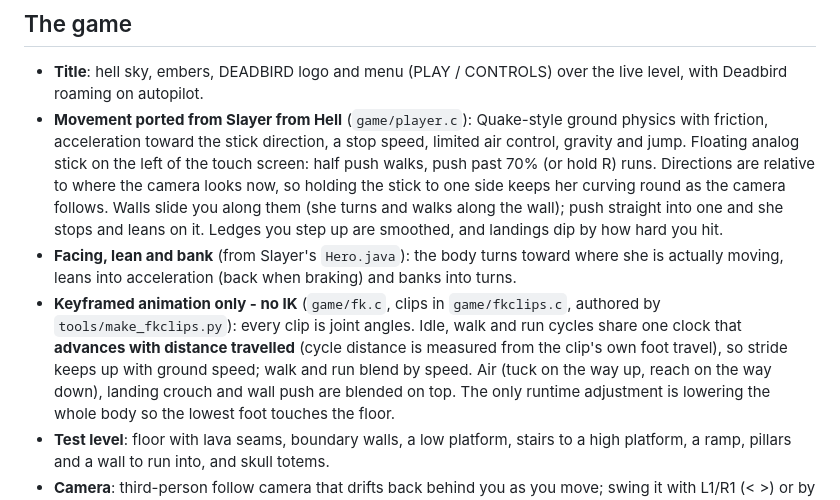
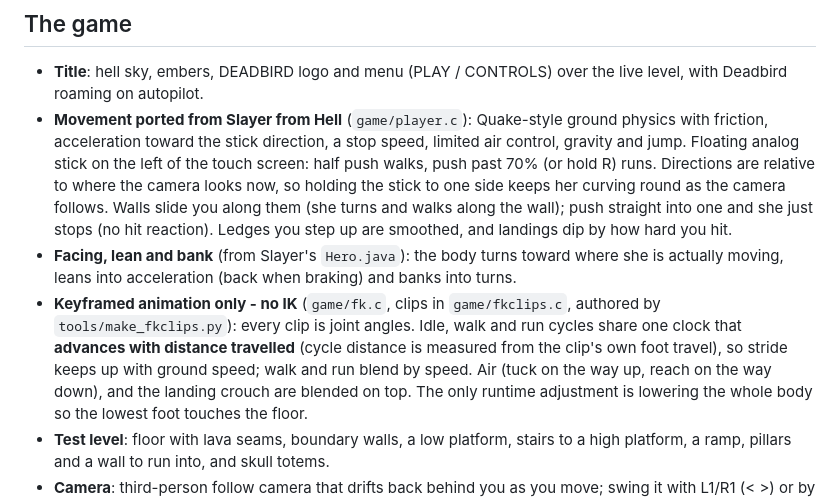
Before and after one commit to HarlequinXD/Deadbird, a Markdown page: README.md, the part around the change. Rendered like a GitHub page.

```diff
--- a/README.md
+++ b/README.md
@@ -13,7 +13,7 @@ level. The engine is written so it can run on a real PlayStation later. For now
   and jump. Floating analog stick on the left of the touch screen: half push walks, push past 70%
   (or hold R) runs. Directions are relative to where the camera looks now, so holding the stick
   to one side keeps her curving round as the camera follows. Walls slide you along them (she
-  turns and walks along the wall); push straight into one and she stops and leans on it. Ledges you step up are
+  turns and walks along the wall); push straight into one and she just stops (no hit reaction). Ledges you step up are
   smoothed, and landings dip by how hard you hit.
 - **Facing, lean and bank** (from Slayer's `Hero.java`): the body turns toward where she is
   actually moving, leans into acceleration (back when braking) and banks into turns.
@@ -21,7 +21,7 @@ level. The engine is written so it can run on a real PlayStation later. For now
   `tools/make_fkclips.py`): every clip is joint angles. Idle, walk and run cycles share one clock
   that **advances with distance travelled** (cycle distance is measured from the clip's own foot
   travel), so stride keeps up with ground speed; walk and run blend by speed. Air (tuck on the
-  way up, reach on the way down), landing crouch and wall push are blended on top.
+  way up, reach on the way down), and the landing crouch are blended on top.
   The only runtime adjustment is lowering the whole body so the lowest foot touches the floor.
 - **Test level**: floor with lava seams, boundary walls, a low platform, stairs to a high
   platform, a ramp, pillars and a wall to run into, and skull totems.
```
Also changed, not shown: docs/headless_frames.png, 6 other files.
